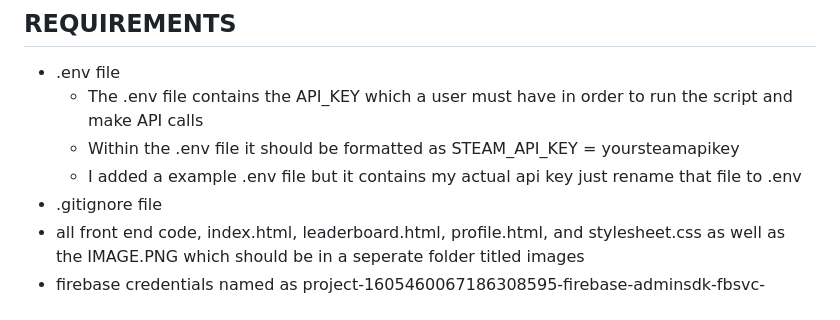
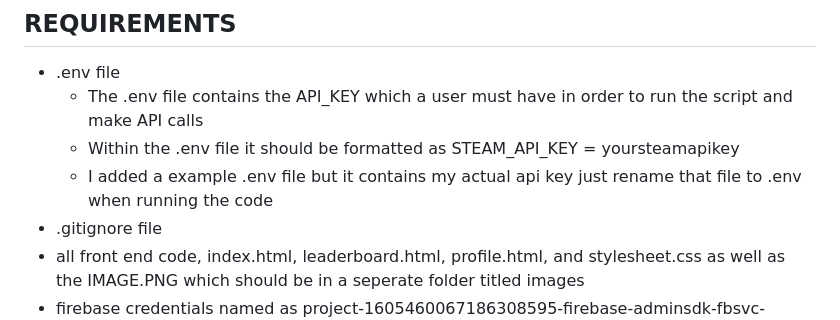
Before and after one commit to angelog27/SteamProject, a Markdown page: README.md, the part around the change. Drawn GitHub-style.

Commit message:
Update README with clearer .env and Firebase instructions
Clarified instructions for using the example .env file and emphasized the need for the correct Firebase credentials.

```diff
--- a/README.md
+++ b/README.md
@@ -14,7 +14,7 @@ This is a Flask based website/applicaiton that allows a user to track their stea
 * .env file
   * The .env file contains the API_KEY which a user must have in order to run the script and make API calls
   * Within the .env file it should be formatted as STEAM_API_KEY = yoursteamapikey
-  * I added a example .env file but it contains my actual api key just rename that file to .env
+  * I added a example .env file but it contains my actual api key just rename that file to .env when running the code
 * .gitignore file
 * all front end code, index.html, leaderboard.html, profile.html, and stylesheet.css as well as the IMAGE.PNG which should be in a seperate folder titled images
 * firebase credentials named as project-1605460067186308595-firebase-adminsdk-fbsvc-45bc08e460.json , I did not want to submit the json file directly into the repository so i emailed the exact credential and json file to Proffessor Donze(Angelo Gonzales) instead of hardcoding it
```
